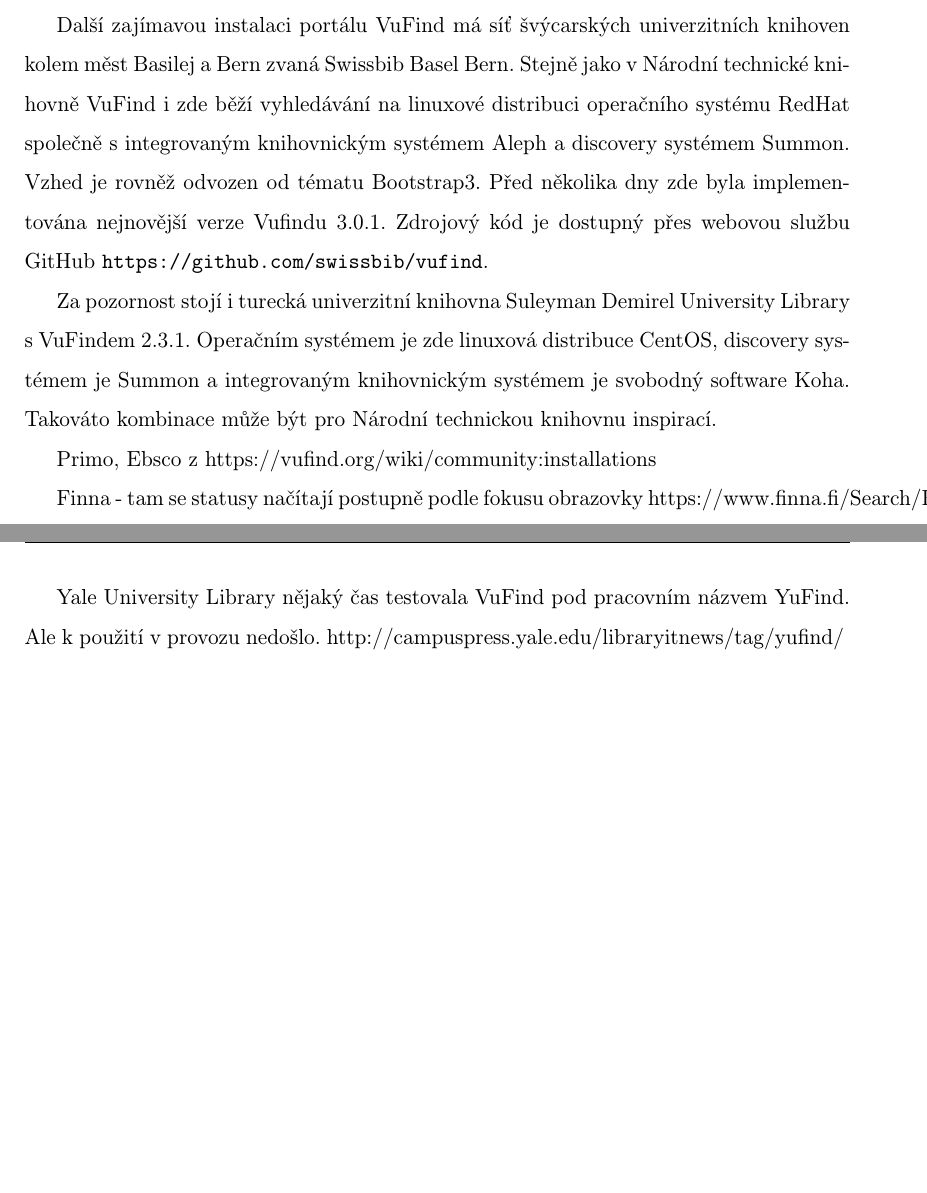
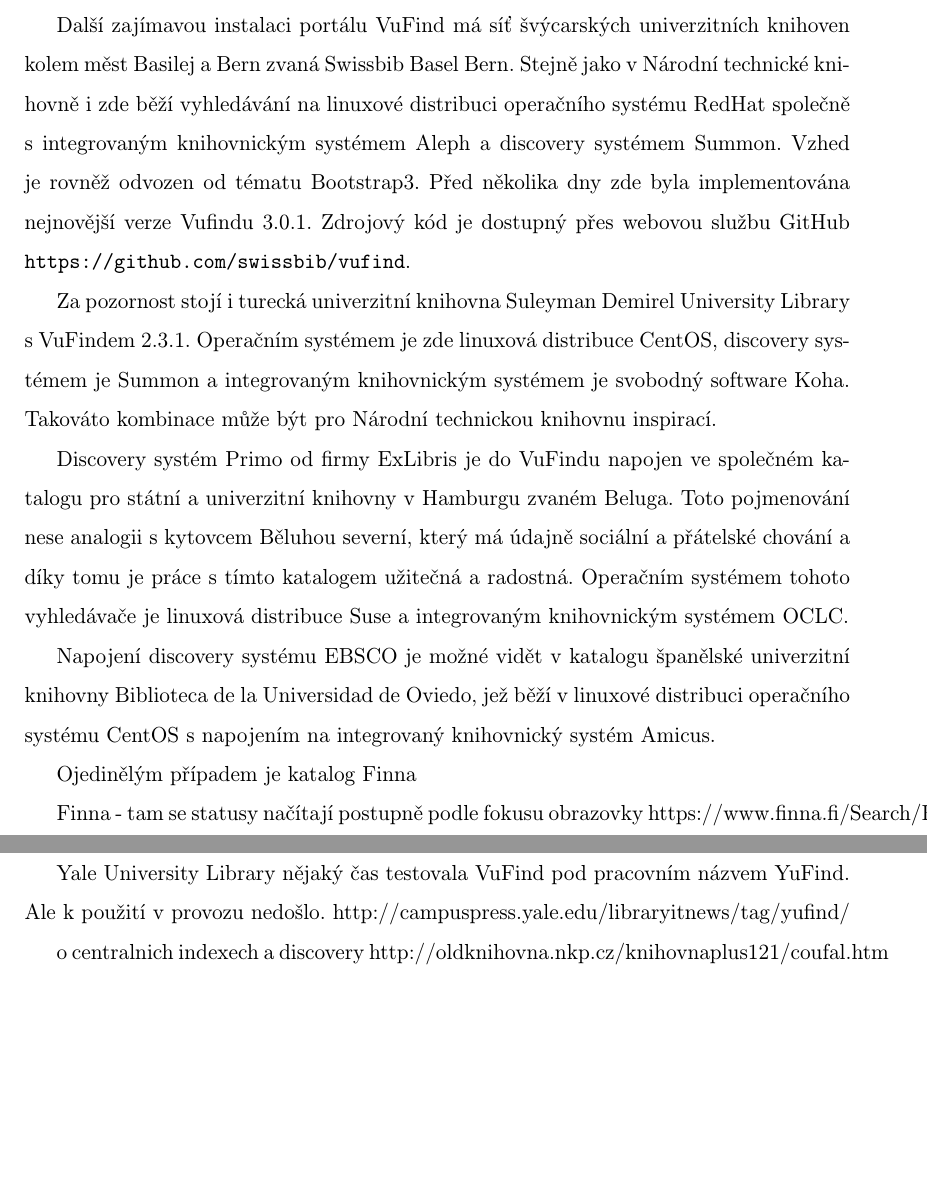
Before and after one commit to carymarydan/diplomka, a LaTeX thesis (main.tex, which reads chapters/chapter04.tex): two parts of pages 16 and 17 of 22, joined at a grey line, cut so that both start at the same text, the shorter picture padded with empty space. Compiled offline with pdfLaTeX; the source files are stored in an older character set and shown here as Unicode.

Commit message:
par vecernich radek

```diff
--- a/chapters/chapter04.tex
+++ b/chapters/chapter04.tex
@@ -12,11 +12,16 @@
 
 Zajímavou institucí je také italská univerzita se sídlem v Římě Universit? Roma Tre. Instalaci jejího portálu VuFind provedla a dále spravuje firma Cineca, která je významnou firmou s dlouholetou tradicí zabývající se informačními technologiemi v Itálii. Operační systém Linux s integrovaným knihovnickým systémem Aleph a discovery systémem Summon v kombinaci s verzí VuFindu 2.3.1 a výchozím grafickým tématem Bootstrap3 vytváří velmi podobné prostředí jaké je v Národní technické knihovně.
 
-Další zajímavou instalaci portálu VuFind má síť švýcarských univerzitních knihoven kolem měst Basilej a Bern zvaná Swissbib Basel Bern. Stejně jako v Národní technické knihovně VuFind i zde běží vyhledávání na linuxové distribuci operačního systému RedHat společně s integrovaným knihovnickým systémem Aleph a discovery systémem Summon. Vzhed je rovněž odvozen od tématu Bootstrap3. Před několika dny zde byla implementována nejnovější verze Vufindu 3.0.1. Zdrojový kód je dostupný přes webovou službu GitHub \url{https://github.com/swissbib/vufind}.
+Další zajímavou instalaci portálu VuFind má síť švýcarských univerzitních knihoven kolem měst Basilej a Bern zvaná Swissbib Basel Bern. Stejně jako v Národní technické knihovně i zde běží vyhledávání na linuxové distribuci operačního systému RedHat společně s integrovaným knihovnickým systémem Aleph a discovery systémem Summon. Vzhed je rovněž odvozen od tématu Bootstrap3. Před několika dny zde byla implementována nejnovější verze Vufindu 3.0.1. Zdrojový kód je dostupný přes webovou službu GitHub \url{https://github.com/swissbib/vufind}.
 
 Za pozornost stojí i turecká univerzitní knihovna Suleyman Demirel University Library s VuFindem 2.3.1. Operačním systémem je zde linuxová distribuce CentOS, discovery systémem je Summon a integrovaným knihovnickým systémem je svobodný software Koha. Takováto kombinace může být pro Národní technickou knihovnu inspirací.
 
-Primo, Ebsco  z https://vufind.org/wiki/community:installations
+Discovery systém Primo od firmy ExLibris je do VuFindu napojen ve společném katalogu pro státní a univerzitní knihovny v Hamburgu zvaném Beluga. Toto pojmenování nese analogii s kytovcem Běluhou severní, který má údajně sociální a přátelské chování a díky tomu je práce s tímto katalogem užitečná a radostná. Operačním systémem tohoto vyhledávače je linuxová distribuce Suse a integrovaným knihovnickým systémem OCLC.
+
+Napojení discovery systému EBSCO je možné vidět v katalogu španělské univerzitní knihovny
+Biblioteca de la Universidad de Oviedo, jež běží v linuxové distribuci operačního systému CentOS s napojením na integrovaný knihovnický systém Amicus.
+
+Ojedinělým případem je katalog Finna
 
 Finna - tam se statusy načítají postupně podle fokusu obrazovky
 https://www.finna.fi/Search/Results?lookfor=Java%21&type=AllFields&lng=en-gb
@@ -44,3 +49,6 @@
 Koha komunity ma VuFind - několik knihoven ČR - Polička, Turnov, Neratovice, Jablonec, Frenštát.
 
 Yale University Library nějaký čas testovala VuFind pod pracovním názvem YuFind. Ale k použití v provozu nedošlo. http://campuspress.yale.edu/libraryitnews/tag/yufind/
+
+o centralnich indexech a discovery
+http://oldknihovna.nkp.cz/knihovnaplus121/coufal.htm
```
Also changed, not shown: main.pdf, 2 other files.
